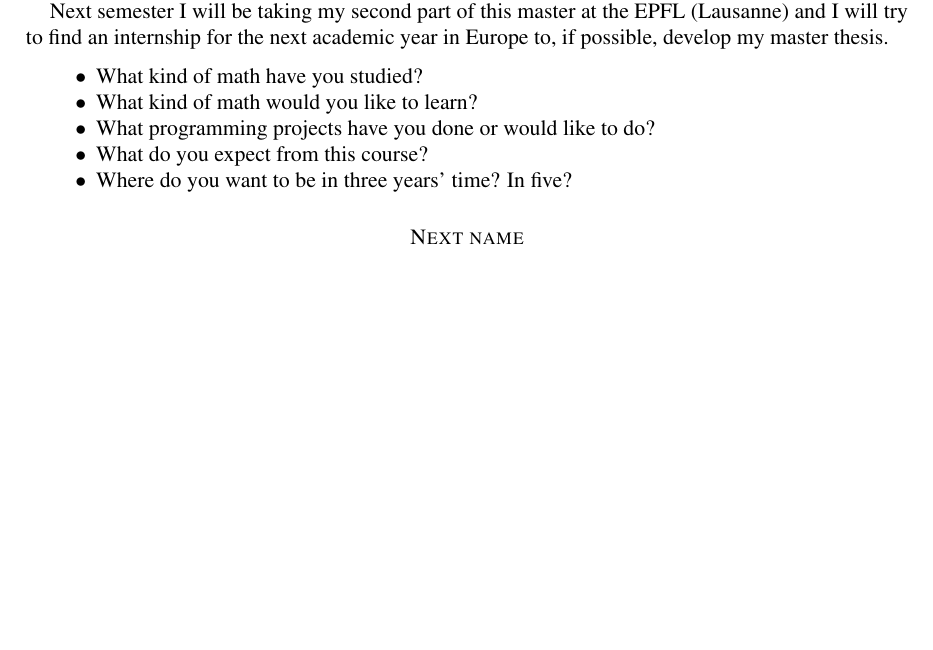
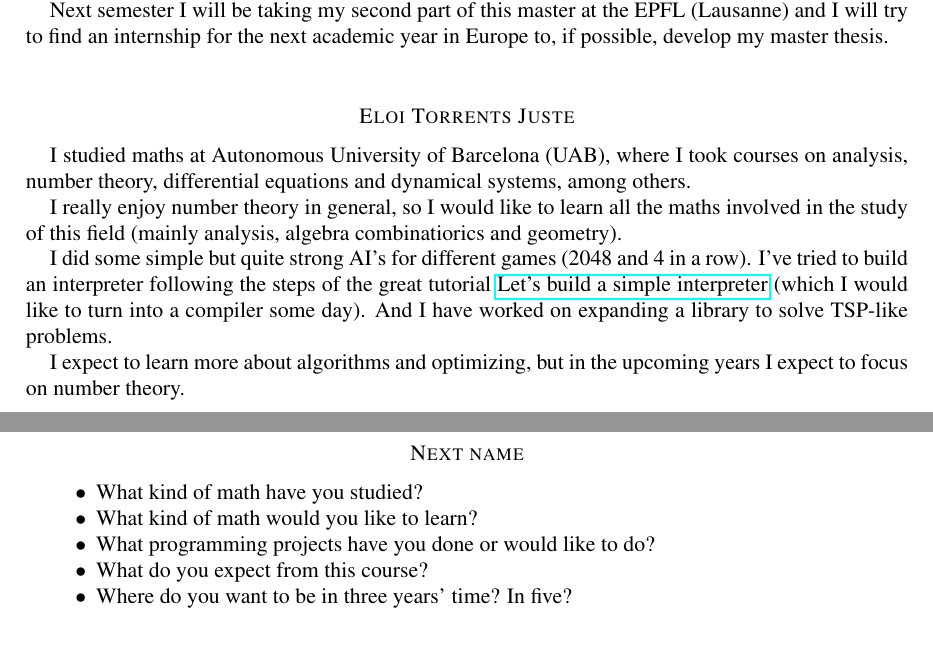
Before and after one commit to CSG-MAMME/DAG-part2, a LaTeX paper (participants.tex): part of page 3 of 4 before the commit and two parts of pages 3 and 4 of 5 after it, the two joined at a grey line, cut so that both start at the same text, the shorter picture padded with empty space. Compiled offline with pdfLaTeX.

Commit message:
Eloi torrents cv

```diff
--- a/participants.tex
+++ b/participants.tex
@@ -176,6 +180,20 @@ Next semester I will be taking my second part of this master at the EPFL (Lausan
 
 \medskip
 
+\section*{Eloi Torrents Juste}
+
+I studied maths at Autonomous University of Barcelona (UAB), where I took courses on analysis, number theory, differential equations and dynamical systems, among others.
+
+I really enjoy number theory in general, so I would like to learn all the maths involved in the study of this field (mainly analysis, algebra combinatiorics and geometry).
+
+I did some simple but quite strong AI's for different games (2048 and 4 in a row). I've tried to build an interpreter following the steps of the great tutorial \href{https://ruslanspivak.com/lsbasi-part1/}{Let’s build a simple interpreter} (which I would like to turn into a compiler some day). And I have worked on expanding a library to solve TSP-like problems.
+
+I expect to learn more about algorithms and optimizing, but in the upcoming years I expect to focus on number theory.
+
+\medskip
+
+\section*{Next name}
+
 
 \begin{itemize}
 \item What kind of math have you studied?
@@ -187,9 +205,6 @@ Next semester I will be taking my second part of this master at the EPFL (Lausan
 
 
 \medskip
-
-\section*{Next name}
-
 
 \newpage
 \section*{Teams for exercises}
```
Also changed, not shown: participants.tex (13 more changed lines).
